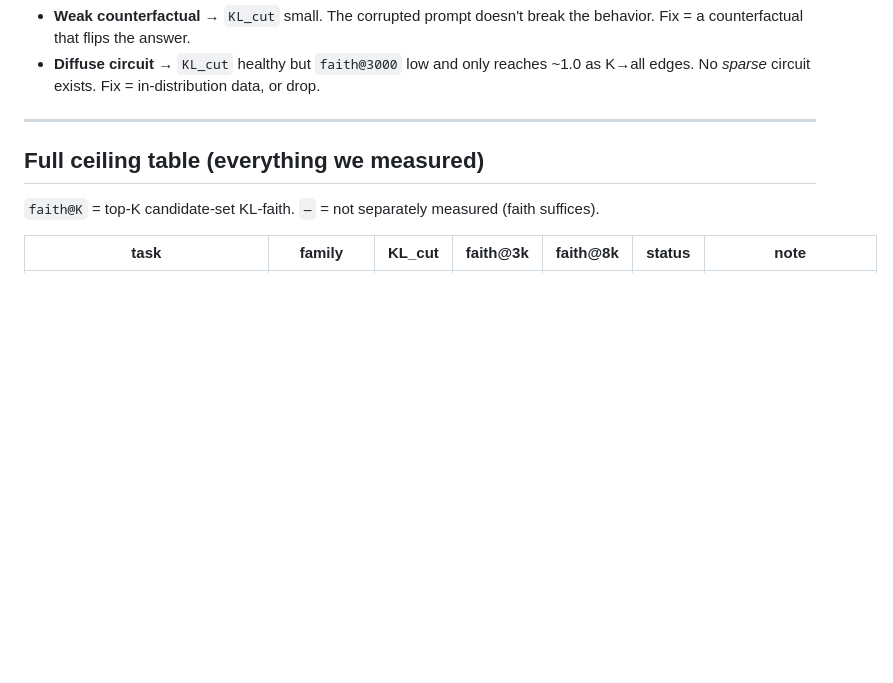
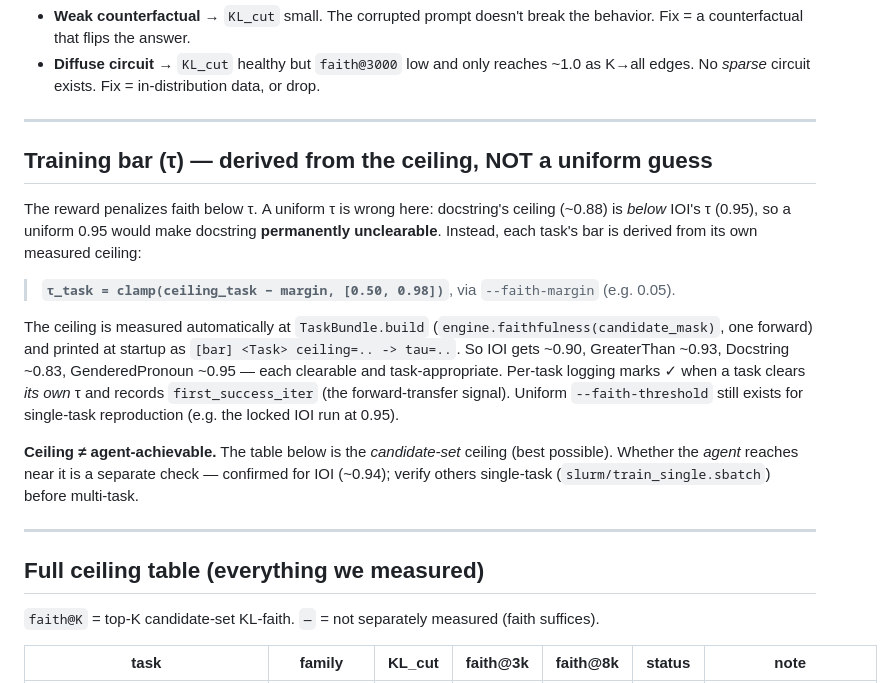
Before and after one commit to BarsatKhadka/MechRL, a Markdown page: TASKS.md, the part around the change. GitHub-like rendering; blank space fills up the shorter version.

Commit message:
docs: TASKS.md -- document per-task tau = ceiling - margin rule
Co-Authored-By: Claude Opus 4.8 <noreply@anthropic.com>

```diff
--- a/TASKS.md
+++ b/TASKS.md
@@ -56,6 +56,27 @@ Two failure modes (opposite fixes — don't confuse them):
   behavior. Fix = a counterfactual that flips the answer.
 - **Diffuse circuit** → `KL_cut` healthy but `faith@3000` low and only reaches ~1.0 as
   K→all edges. No *sparse* circuit exists. Fix = in-distribution data, or drop.
+
+---
+
+## Training bar (τ) — derived from the ceiling, NOT a uniform guess
+
+The reward penalizes faith below τ. A uniform τ is wrong here: docstring's ceiling
+(~0.88) is *below* IOI's τ (0.95), so a uniform 0.95 would make docstring **permanently
+unclearable**. Instead, each task's bar is derived from its own measured ceiling:
+
+> **`τ_task = clamp(ceiling_task − margin, [0.50, 0.98])`**, via `--faith-margin` (e.g. 0.05).
+
+The ceiling is measured automatically at `TaskBundle.build` (`engine.faithfulness(candidate_mask)`,
+one forward) and printed at startup as `[bar] <Task> ceiling=.. -> tau=..`. So IOI gets
+~0.90, GreaterThan ~0.93, Docstring ~0.83, GenderedPronoun ~0.95 — each clearable and
+task-appropriate. Per-task logging marks ✓ when a task clears *its own* τ and records
+`first_success_iter` (the forward-transfer signal). Uniform `--faith-threshold` still
+exists for single-task reproduction (e.g. the locked IOI run at 0.95).
+
+**Ceiling ≠ agent-achievable.** The table below is the *candidate-set* ceiling (best
+possible). Whether the *agent* reaches near it is a separate check — confirmed for IOI
+(~0.94); verify others single-task (`slurm/train_single.sbatch`) before multi-task.
 
 ---
 
```
